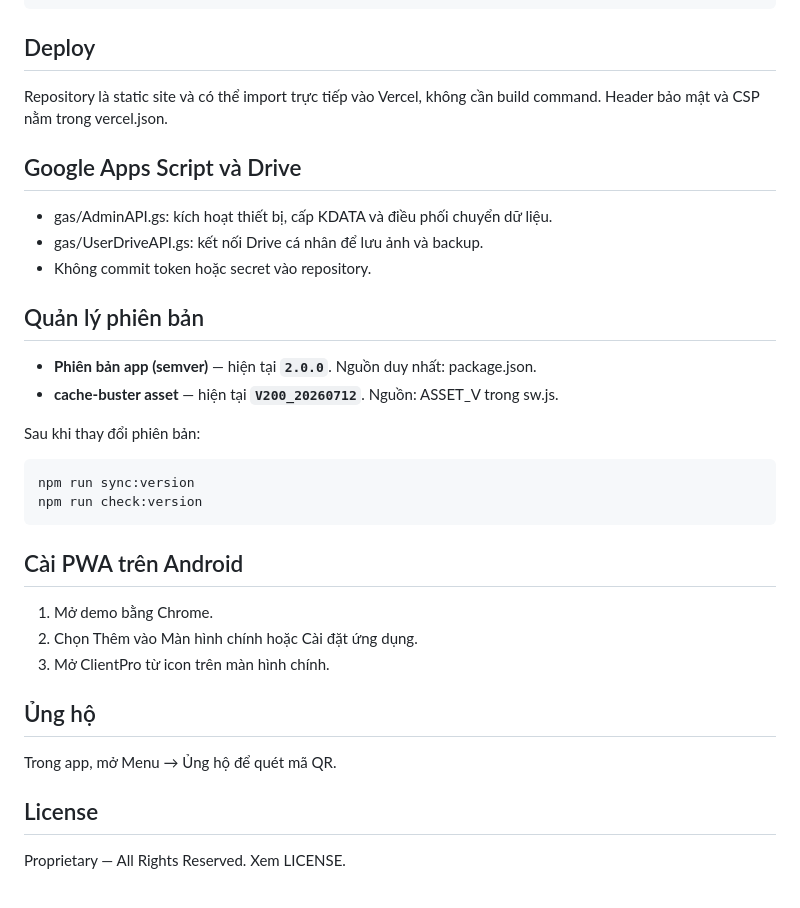
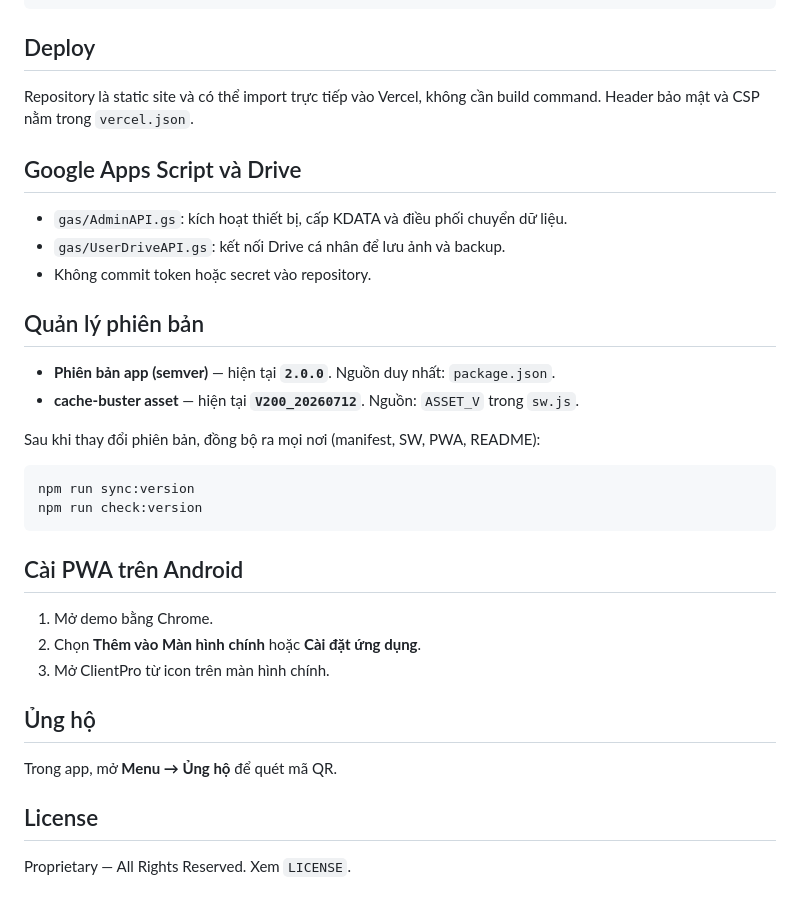
Before and after one commit to hungnq131193-ux/ClientPro, a Markdown page: README.md, the part around one of its changes. GitHub-like rendering.

```diff
--- a/README.md
+++ b/README.md
@@ -72,20 +83,20 @@ E2E:
 
 ## Deploy
 
-Repository là static site và có thể import trực tiếp vào Vercel, không cần build command. Header bảo mật và CSP nằm trong vercel.json.
+Repository là static site và có thể import trực tiếp vào Vercel, không cần build command. Header bảo mật và CSP nằm trong `vercel.json`.
 
 ## Google Apps Script và Drive
 
-- gas/AdminAPI.gs: kích hoạt thiết bị, cấp KDATA và điều phối chuyển dữ liệu.
-- gas/UserDriveAPI.gs: kết nối Drive cá nhân để lưu ảnh và backup.
+- `gas/AdminAPI.gs`: kích hoạt thiết bị, cấp KDATA và điều phối chuyển dữ liệu.
+- `gas/UserDriveAPI.gs`: kết nối Drive cá nhân để lưu ảnh và backup.
 - Không commit token hoặc secret vào repository.
 
 ## Quản lý phiên bản
 
-- **Phiên bản app (semver)** — hiện tại **`2.0.0`**. Nguồn duy nhất: package.json.
-- **cache-buster asset** — hiện tại **`V200_20260712`**. Nguồn: ASSET_V trong sw.js.
+- **Phiên bản app (semver)** — hiện tại **`2.0.0`**. Nguồn duy nhất: `package.json`.
+- **cache-buster asset** — hiện tại **`V200_20260712`**. Nguồn: `ASSET_V` trong `sw.js`.
 
-Sau khi thay đổi phiên bản:
+Sau khi thay đổi phiên bản, đồng bộ ra mọi nơi (manifest, SW, PWA, README):
 
     npm run sync:version
     npm run check:version
@@ -93,13 +104,13 @@ Sau khi thay đổi phiên bản:
 ## Cài PWA trên Android
 
 1. Mở demo bằng Chrome.
-2. Chọn Thêm vào Màn hình chính hoặc Cài đặt ứng dụng.
+2. Chọn **Thêm vào Màn hình chính** hoặc **Cài đặt ứng dụng**.
 3. Mở ClientPro từ icon trên màn hình chính.
 
 ## Ủng hộ
 
-Trong app, mở Menu → Ủng hộ để quét mã QR.
+Trong app, mở **Menu → Ủng hộ** để quét mã QR.
 
 ## License
 
-Proprietary — All Rights Reserved. Xem LICENSE.
+Proprietary — All Rights Reserved. Xem `LICENSE`.
```
Also changed, not shown: other parts of README.md (+32 -21 lines), CLAUDE.md (+153 -90 lines).
